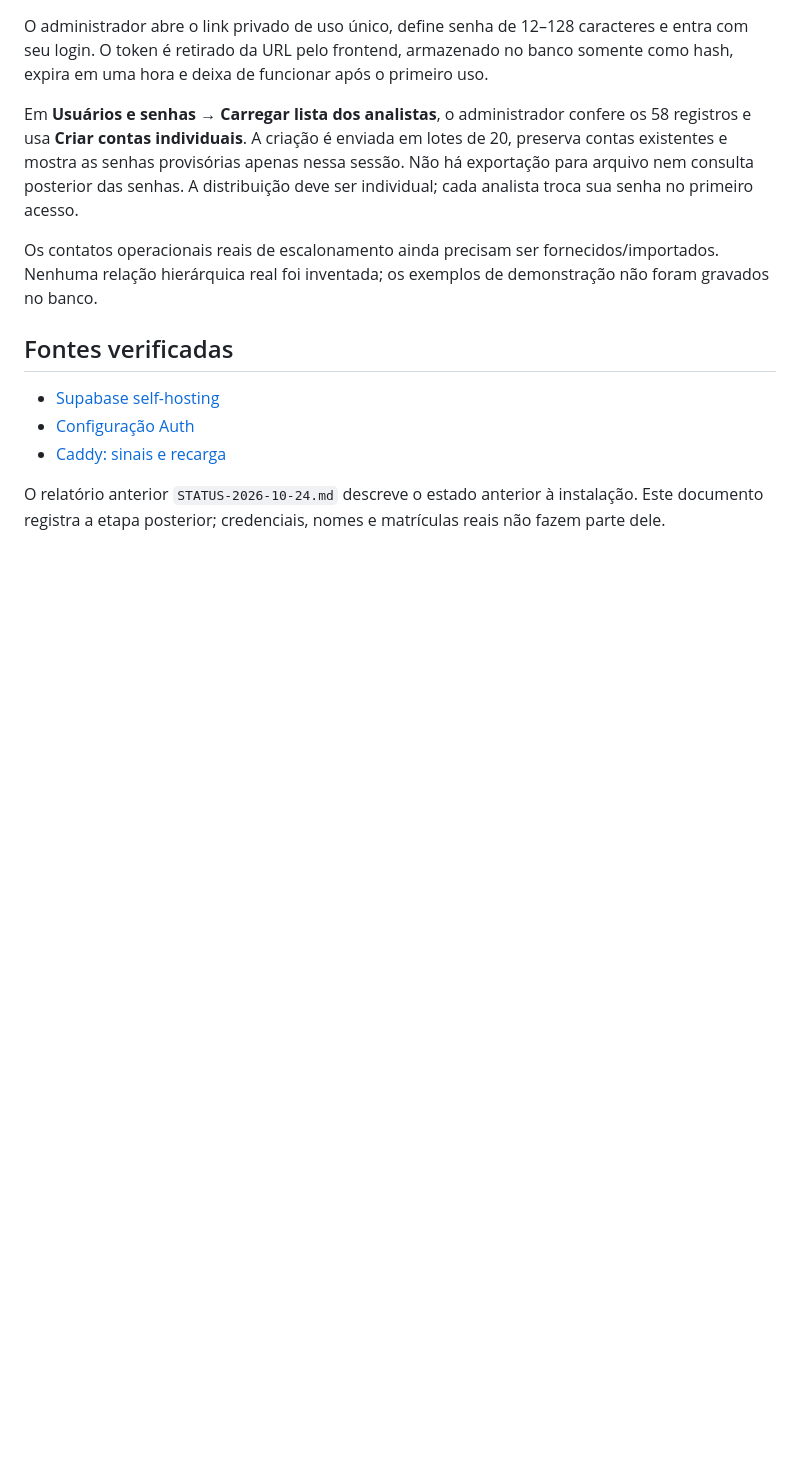
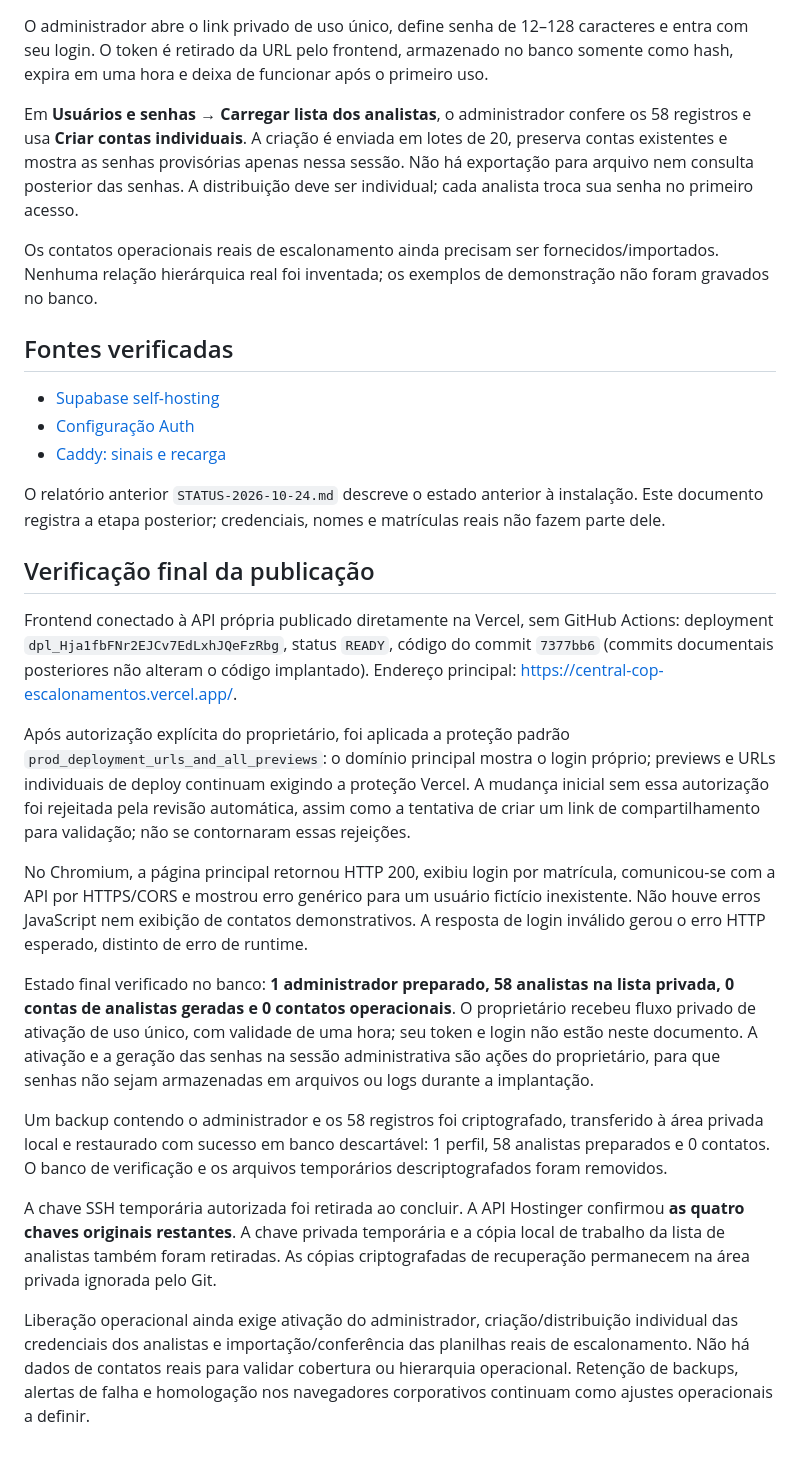
Before and after one commit to nlsoarez/central-cop-escalonamentos, a Markdown page: docs/BACKEND-INDEPENDENTE.md, the part around the change. Rendered like a GitHub page; blank space fills up the shorter version.

Commit message:
docs: record live login validation and secure deployment handoff

```diff
--- a/docs/BACKEND-INDEPENDENTE.md
+++ b/docs/BACKEND-INDEPENDENTE.md
@@ -80,3 +80,19 @@ Os contatos operacionais reais de escalonamento ainda precisam ser fornecidos/im
 - [Caddy: sinais e recarga](https://caddyserver.com/docs/command-line#signals)
 
 O relatório anterior `STATUS-2026-10-24.md` descreve o estado anterior à instalação. Este documento registra a etapa posterior; credenciais, nomes e matrículas reais não fazem parte dele.
+
+## Verificação final da publicação
+
+Frontend conectado à API própria publicado diretamente na Vercel, sem GitHub Actions: deployment `dpl_Hja1fbFNr2EJCv7EdLxhJQeFzRbg`, status `READY`, código do commit `7377bb6` (commits documentais posteriores não alteram o código implantado). Endereço principal: https://central-cop-escalonamentos.vercel.app/.
+
+Após autorização explícita do proprietário, foi aplicada a proteção padrão `prod_deployment_urls_and_all_previews`: o domínio principal mostra o login próprio; previews e URLs individuais de deploy continuam exigindo a proteção Vercel. A mudança inicial sem essa autorização foi rejeitada pela revisão automática, assim como a tentativa de criar um link de compartilhamento para validação; não se contornaram essas rejeições.
+
+No Chromium, a página principal retornou HTTP 200, exibiu login por matrícula, comunicou-se com a API por HTTPS/CORS e mostrou erro genérico para um usuário fictício inexistente. Não houve erros JavaScript nem exibição de contatos demonstrativos. A resposta de login inválido gerou o erro HTTP esperado, distinto de erro de runtime.
+
+Estado final verificado no banco: **1 administrador preparado, 58 analistas na lista privada, 0 contas de analistas geradas e 0 contatos operacionais**. O proprietário recebeu fluxo privado de ativação de uso único, com validade de uma hora; seu token e login não estão neste documento. A ativação e a geração das senhas na sessão administrativa são ações do proprietário, para que senhas não sejam armazenadas em arquivos ou logs durante a implantação.
+
+Um backup contendo o administrador e os 58 registros foi criptografado, transferido à área privada local e restaurado com sucesso em banco descartável: 1 perfil, 58 analistas preparados e 0 contatos. O banco de verificação e os arquivos temporários descriptografados foram removidos.
+
+A chave SSH temporária autorizada foi retirada ao concluir. A API Hostinger confirmou **as quatro chaves originais restantes**. A chave privada temporária e a cópia local de trabalho da lista de analistas também foram retiradas. As cópias criptografadas de recuperação permanecem na área privada ignorada pelo Git.
+
+Liberação operacional ainda exige ativação do administrador, criação/distribuição individual das credenciais dos analistas e importação/conferência das planilhas reais de escalonamento. Não há dados de contatos reais para validar cobertura ou hierarquia operacional. Retenção de backups, alertas de falha e homologação nos navegadores corporativos continuam como ajustes operacionais a definir.
```
